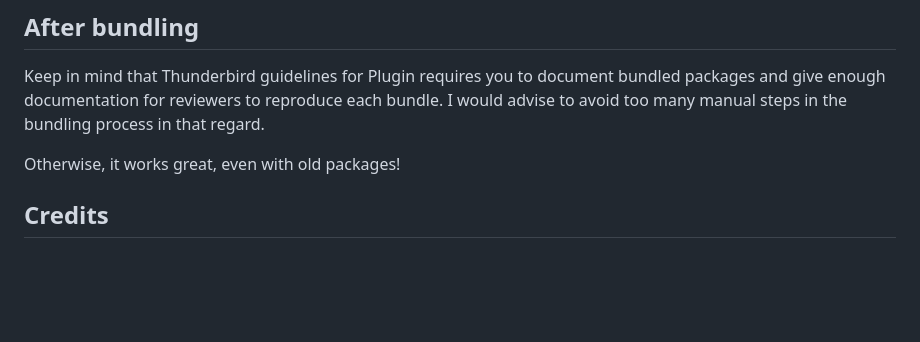
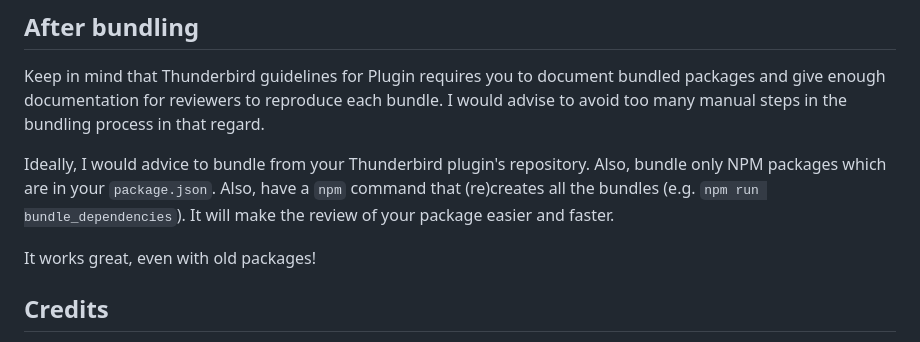
Before and after one commit to LouisJULIEN/thunderbird_plugin_mail_to_event, a Markdown page: scripts/gist_npm_package_thunderbird_plugin.md, the part around the change. GitHub-like rendering; blank space fills up the shorter version.

Commit message:
update gist

```diff
--- a/scripts/gist_npm_package_thunderbird_plugin.md
+++ b/scripts/gist_npm_package_thunderbird_plugin.md
@@ -121,7 +121,9 @@ You can also find an example of the same process in a [dedicated repo here](http
 ## After bundling
 Keep in mind that Thunderbird guidelines for Plugin requires you to document bundled packages and give enough documentation for reviewers to reproduce each bundle. I would advise to avoid too many manual steps in the bundling process in that regard.
 
-Otherwise, it works great, even with old packages!
+Ideally, I would advice to bundle from your Thunderbird plugin's repository. Also, bundle only NPM packages which are in your `package.json`. Also, have a `npm` command that (re)creates all the bundles (e.g. `npm run bundle_dependencies`). It will make the review of your package easier and faster.
+
+It works great, even with old packages!
 
 ## Credits
 Huge shout-out to [Mozilla community](https://chat.mozilla.org/#/room/#tb-addon-developers:mozilla.org) which was quick to reply with relevant information. Many thanks to [Arnd Issler](https://github.com/arndissler/) and [Mark Banner](https://github.com/Standard8) .
```
